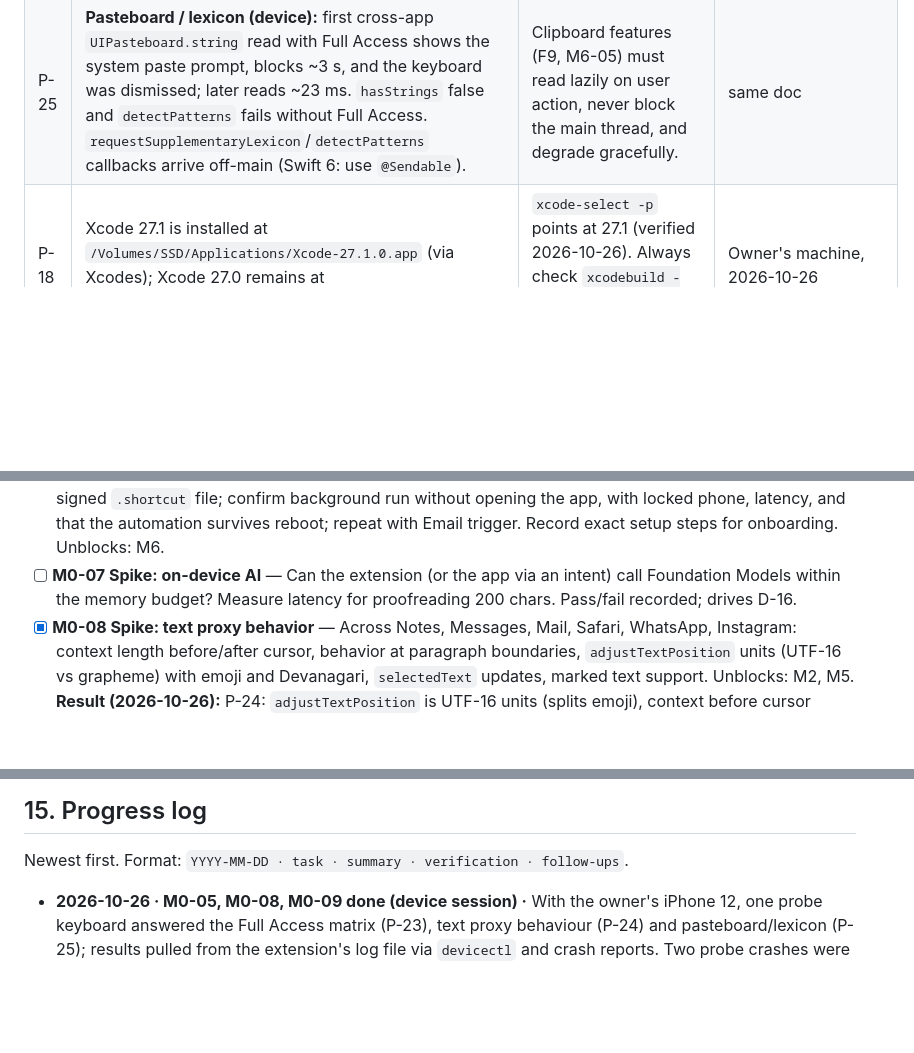
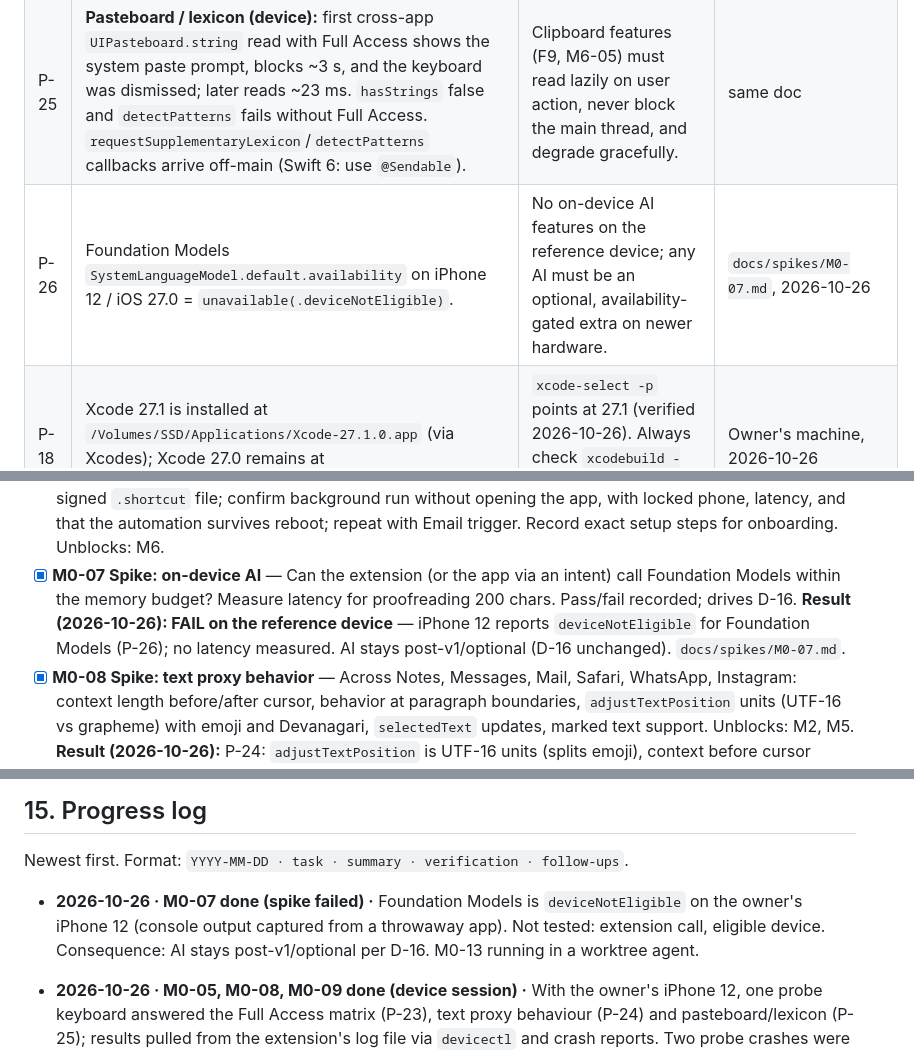
Before and after one commit to shubhamsinghshubham777/iBoard, a Markdown page: ROADMAP.md, 3 parts joined by grey strips. GitHub-like rendering; blank space fills up the shorter version.

Commit message:
[M0-07] Foundation Models unavailable on iPhone 12; record spike result

```diff
--- a/ROADMAP.md
+++ b/ROADMAP.md
@@ -181,6 +181,7 @@ Verified facts that shape the design. Each has a source; "verify" items must be
 | P-23 | **Full Access matrix (iPhone 12, iOS 27.0):** OFF → extension can read App Group `UserDefaults` written by the app, `playInputClick` works (if Keyboard Feedback > Sound is on), `UILexicon` works; but extension writes to shared defaults do not reach the app, App Group file writes fail, network fails, pasteboard `string` is nil, haptics are not felt. ON → all work. The simulator enforces none of this. | App→keyboard settings can use App Group defaults without Full Access (R-03 largely retired); learning/personal model must live in extension-local storage without Full Access; haptics, network-free features that need shared writes, clipboard and sync require Full Access. | `docs/spikes/device-session-2026-10-26.md`, 2026-10-26 |
 | P-24 | **Text proxy (device):** `adjustTextPosition` offsets are UTF-16 units (can split emoji/ZWJ sequences); `documentContextBeforeInput` is capped at 500 chars and spans paragraphs; `selectedText` works in Notes; WhatsApp search field's cursor did not visibly move on `adjustTextPosition`; no marked-text accessor. | Cursor movement must step by grapheme boundaries computed by us (R-10), assume ≤500 chars of left context, keep per-host fallbacks. | same doc |
 | P-25 | **Pasteboard / lexicon (device):** first cross-app `UIPasteboard.string` read with Full Access shows the system paste prompt, blocks ~3 s, and the keyboard was dismissed; later reads ~23 ms. `hasStrings` false and `detectPatterns` fails without Full Access. `requestSupplementaryLexicon`/`detectPatterns` callbacks arrive off-main (Swift 6: use `@Sendable`). | Clipboard features (F9, M6-05) must read lazily on user action, never block the main thread, and degrade gracefully. | same doc |
+| P-26 | Foundation Models `SystemLanguageModel.default.availability` on iPhone 12 / iOS 27.0 = `unavailable(.deviceNotEligible)`. | No on-device AI features on the reference device; any AI must be an optional, availability-gated extra on newer hardware. | `docs/spikes/M0-07.md`, 2026-10-26 |
 | P-18 | Xcode 27.1 is installed at `/Volumes/SSD/Applications/Xcode-27.1.0.app` (via Xcodes); Xcode 27.0 remains at `/Applications/Xcode.app`. | `xcode-select -p` points at 27.1 (verified 2026-10-26). Always check `xcodebuild -version` at session start. | Owner's machine, 2026-10-26 |
 
 ---
@@ -489,8 +490,9 @@ Task format: `- [ ] ID — title` · `Depends:` · `Done when:` (acceptance). Ke
 - [ ] **M0-06 Spike: OTP pipeline** — Minimal App Intent + iOS 27 Message automation built by hand, then as a signed
   `.shortcut` file; confirm background run without opening the app, with locked phone, latency, and that the
   automation survives reboot; repeat with Email trigger. Record exact setup steps for onboarding. Unblocks: M6.
-- [ ] **M0-07 Spike: on-device AI** — Can the extension (or the app via an intent) call Foundation Models within the
+- [x] **M0-07 Spike: on-device AI** — Can the extension (or the app via an intent) call Foundation Models within the
   memory budget? Measure latency for proofreading 200 chars. Pass/fail recorded; drives D-16.
+  **Result (2026-10-26): FAIL on the reference device** — iPhone 12 reports `deviceNotEligible` for Foundation Models (P-26); no latency measured. AI stays post-v1/optional (D-16 unchanged). `docs/spikes/M0-07.md`.
 - [x] **M0-08 Spike: text proxy behavior** — Across Notes, Messages, Mail, Safari, WhatsApp, Instagram: context length
   before/after cursor, behavior at paragraph boundaries, `adjustTextPosition` units (UTF-16 vs grapheme) with emoji
   and Devanagari, `selectedText` updates, marked text support. Unblocks: M2, M5.
@@ -724,6 +726,8 @@ translation · themes gallery/sharing · iOS widgets for insights.
 
 Newest first. Format: `YYYY-MM-DD · task · summary · verification · follow-ups`.
 
+- **2026-10-26 · M0-07 done (spike failed) ·** Foundation Models is `deviceNotEligible` on the owner's iPhone 12 (console output captured from a throwaway app). Not tested: extension call, eligible device. Consequence: AI stays post-v1/optional per D-16. M0-13 running in a worktree agent.
+
 - **2026-10-26 · M0-05, M0-08, M0-09 done (device session) ·** With the owner's iPhone 12, one probe keyboard answered the Full Access matrix (P-23), text proxy behaviour (P-24) and pasteboard/lexicon (P-25); results pulled from the extension's log file via `devicectl` and crash reports. Two probe crashes were my own bugs (force-unwrap around the paste prompt; main-actor closure on an off-main callback). Not covered: Darwin delivery, network with Full Access, Safari/Instagram, Devanagari and marked text, haptic latency in ms. The probe build is still on the phone. Remaining M0 spikes: M0-06 (OTP pipeline, needs owner), M0-07 (on-device AI), M0-10 (Duo, needs owner).
 
 - **2026-10-26 · M0-04 done ·** Serial run on one clean iPhone 12 sim. Host content shows through the default system backdrop; custom full-sheet effects regress. Verification: screenshots light/dark over a striped Safari page (`docs/spikes/M0-04-assets/`). Not covered: system keyboard in dark mode, per-key glass, GPU/memory cost, real device. Next: M0-08 and device parts of M0-05/09 serially.
```
Also changed, not shown: docs/spikes/M0-07.md (added, +17 -0 lines).
